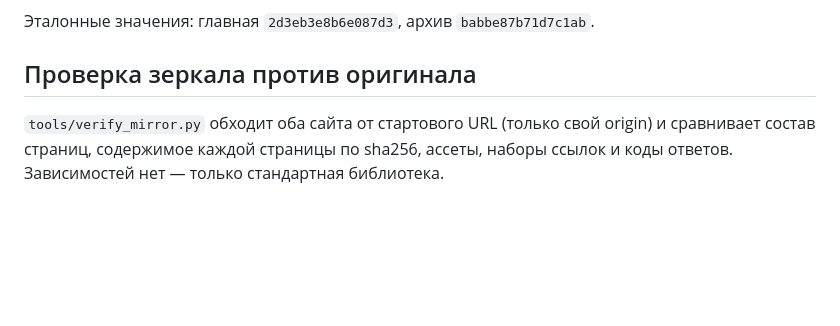
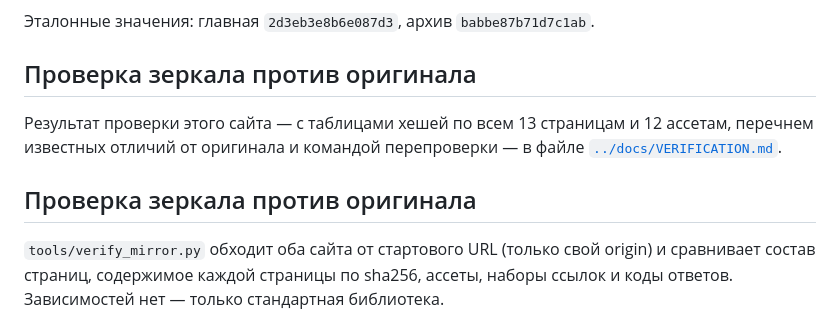
Before and after one commit to QuantumArt/downloads, a Markdown page: site/README.md, the part around the change. Rendered like a GitHub page; blank space fills up the shorter version.

```diff
--- a/site/README.md
+++ b/site/README.md
@@ -103,6 +103,12 @@ EOF
 
 ## Проверка зеркала против оригинала
 
+Результат проверки этого сайта — с таблицами хешей по всем 13 страницам и
+12 ассетам, перечнем известных отличий от оригинала и командой перепроверки —
+в файле [`../docs/VERIFICATION.md`](../docs/VERIFICATION.md).
+
+## Проверка зеркала против оригинала
+
 `tools/verify_mirror.py` обходит оба сайта от стартового URL (только свой
 origin) и сравнивает состав страниц, содержимое каждой страницы по sha256,
 ассеты, наборы ссылок и коды ответов. Зависимостей нет — только стандартная
```
Also changed, not shown: docs/DEPLOY-SPEC.md (+33 -0 lines), docs/VERIFICATION.md (added, +158 -0 lines).
